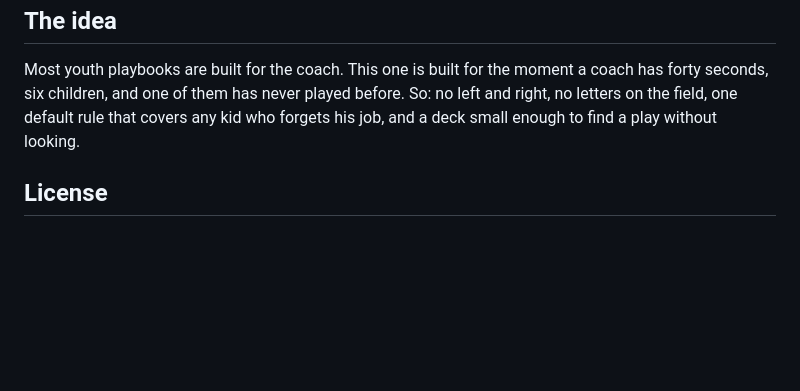
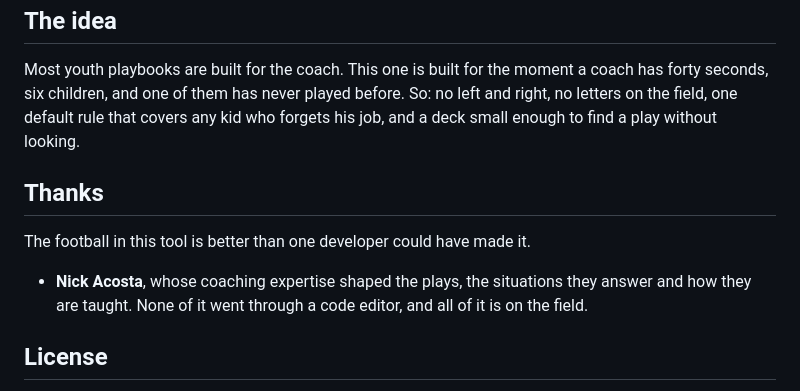
Before and after one commit to crawfordjustin/huddle-board, a Markdown page: README.md, the part around the change. GitHub-like rendering; blank space fills up the shorter version.

Commit message:
Thank Nick Acosta in the README
The coaching expertise behind the plays deserves a name next to the
code, so the README gets a Thanks section ahead of the licence.

Co-Authored-By: Claude Fable 5.1 <noreply@anthropic.com>
Claude-Session: https://claude.ai/code/session_01Tq2A76HVpDu7JXhiyScr2A

```diff
--- a/README.md
+++ b/README.md
@@ -72,6 +72,14 @@ before. So: no left and right, no letters on the field, one default rule that
 covers any kid who forgets his job, and a deck small enough to find a play
 without looking.
 
+## Thanks
+
+The football in this tool is better than one developer could have made it.
+
+- **Nick Acosta**, whose coaching expertise shaped the plays, the situations
+  they answer and how they are taught. None of it went through a code editor,
+  and all of it is on the field.
+
 ## License
 
 [MIT](LICENSE). Copy it, fork it, put your own plays in it, put your team's name
```
